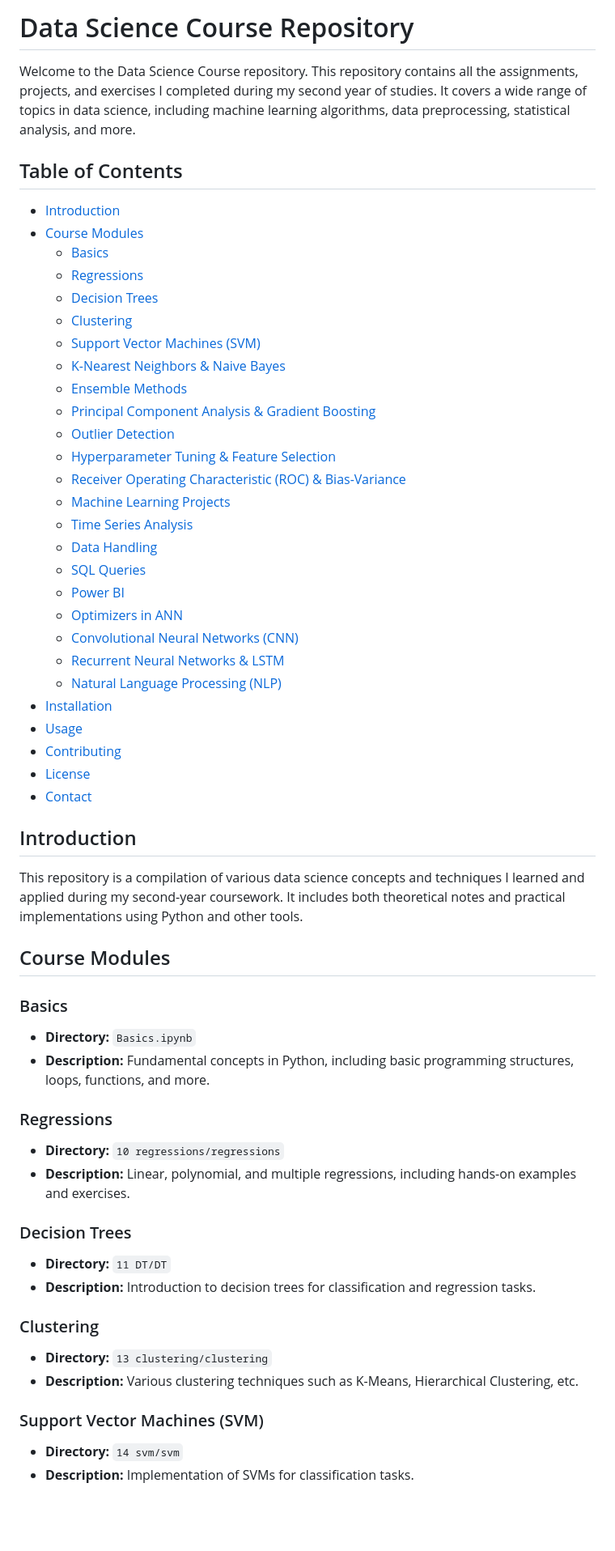
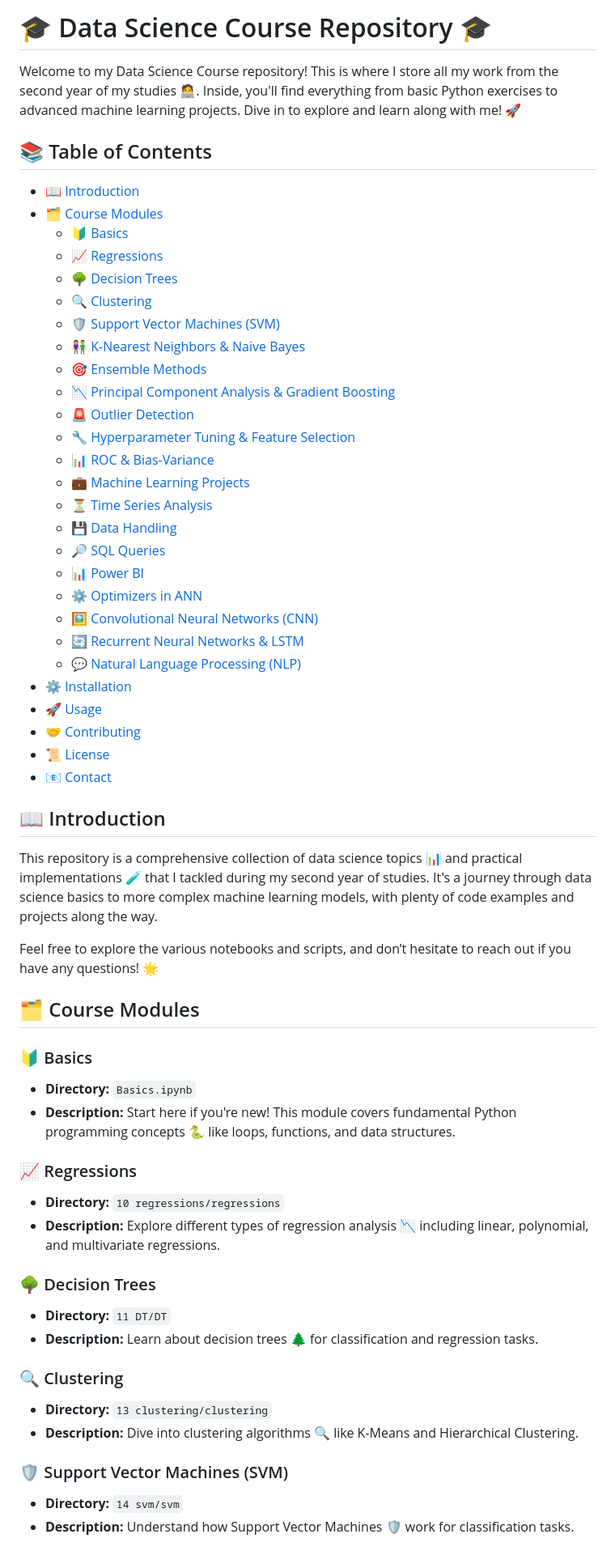
Before and after one commit to himanshudash132/My-Data-Science-Repository, a Markdown page: README.md, the part around the change printed below. Shown: that part at 81% size. Drawn GitHub-style; blank space fills up the shorter version.

```diff
--- a/README.md
+++ b/README.md
@@ -1,60 +1,62 @@
-# Data Science Course Repository
+# 🎓 Data Science Course Repository 🎓
 
-Welcome to the Data Science Course repository. This repository contains all the assignments, projects, and exercises I completed during my second year of studies. It covers a wide range of topics in data science, including machine learning algorithms, data preprocessing, statistical analysis, and more.
+Welcome to my Data Science Course repository! This is where I store all my work from the second year of my studies 🧑‍💻. Inside, you'll find everything from basic Python exercises to advanced machine learning projects. Dive in to explore and learn along with me! 🚀
 
-## Table of Contents
+## 📚 Table of Contents
 
-- [Introduction](#introduction)
-- [Course Modules](#course-modules)
-  - [Basics](#basics)
-  - [Regressions](#regressions)
-  - [Decision Trees](#decision-trees)
-  - [Clustering](#clustering)
-  - [Support Vector Machines (SVM)](#support-vector-machines-svm)
-  - [K-Nearest Neighbors & Naive Bayes](#k-nearest-neighbors--naive-bayes)
-  - [Ensemble Methods](#ensemble-methods)
-  - [Principal Component Analysis & Gradient Boosting](#principal-component-analysis--gradient-boosting)
-  - [Outlier Detection](#outlier-detection)
-  - [Hyperparameter Tuning & Feature Selection](#hyperparameter-tuning--feature-selection)
-  - [Receiver Operating Characteristic (ROC) & Bias-Variance](#receiver-operating-characteristic-roc--bias-variance)
-  - [Machine Learning Projects](#machine-learning-projects)
-  - [Time Series Analysis](#time-series-analysis)
-  - [Data Handling](#data-handling)
-  - [SQL Queries](#sql-queries)
-  - [Power BI](#power-bi)
-  - [Optimizers in ANN](#optimizers-in-ann)
-  - [Convolutional Neural Networks (CNN)](#convolutional-neural-networks-cnn)
-  - [Recurrent Neural Networks & LSTM](#recurrent-neural-networks--lstm)
-  - [Natural Language Processing (NLP)](#natural-language-processing-nlp)
-- [Installation](#installation)
-- [Usage](#usage)
-- [Contributing](#contributing)
-- [License](#license)
-- [Contact](#contact)
+- [📖 Introduction](#-introduction)
+- [🗂️ Course Modules](#-course-modules)
+  - [🔰 Basics](#-basics)
+  - [📈 Regressions](#-regressions)
+  - [🌳 Decision Trees](#-decision-trees)
+  - [🔍 Clustering](#-clustering)
+  - [🛡️ Support Vector Machines (SVM)](#-support-vector-machines-svm)
+  - [👫 K-Nearest Neighbors & Naive Bayes](#-k-nearest-neighbors--naive-bayes)
+  - [🎯 Ensemble Methods](#-ensemble-methods)
+  - [📉 Principal Component Analysis & Gradient Boosting](#-principal-component-analysis--gradient-boosting)
+  - [🚨 Outlier Detection](#-outlier-detection)
+  - [🔧 Hyperparameter Tuning & Feature Selection](#-hyperparameter-tuning--feature-selection)
+  - [📊 ROC & Bias-Variance](#-roc--bias-variance)
+  - [💼 Machine Learning Projects](#-machine-learning-projects)
+  - [⏳ Time Series Analysis](#-time-series-analysis)
+  - [💾 Data Handling](#-data-handling)
+  - [🔎 SQL Queries](#-sql-queries)
+  - [📊 Power BI](#-power-bi)
+  - [⚙️ Optimizers in ANN](#-optimizers-in-ann)
+  - [🖼️ Convolutional Neural Networks (CNN)](#-convolutional-neural-networks-cnn)
+  - [🔄 Recurrent Neural Networks & LSTM](#-recurrent-neural-networks--lstm)
+  - [💬 Natural Language Processing (NLP)](#-natural-language-processing-nlp)
+- [⚙️ Installation](#-installation)
+- [🚀 Usage](#-usage)
+- [🤝 Contributing](#-contributing)
+- [📜 License](#-license)
+- [📧 Contact](#-contact)
 
-## Introduction
+## 📖 Introduction
 
-This repository is a compilation of various data science concepts and techniques I learned and applied during my second-year coursework. It includes both theoretical notes and practical implementations using Python and other tools.
+This repository is a comprehensive collection of data science topics 📊 and practical implementations 🧪 that I tackled during my second year of studies. It's a journey through data science basics to more complex machine learning models, with plenty of code examples and projects along the way.
 
-## Course Modules
+Feel free to explore the various notebooks and scripts, and don’t hesitate to reach out if you have any questions! 🌟
 
-### Basics
+## 🗂️ Course Modules
+
+### 🔰 Basics
 - **Directory:** `Basics.ipynb`
-- **Description:** Fundamental concepts in Python, including basic programming structures, loops, functions, and more.
+- **Description:** Start here if you're new! This module covers fundamental Python programming concepts 🐍 like loops, functions, and data structures.
 
-### Regressions
+### 📈 Regressions
 - **Directory:** `10 regressions/regressions`
-- **Description:** Linear, polynomial, and multiple regressions, including hands-on examples and exercises.
+- **Description:** Explore different types of regression analysis 📉 including linear, polynomial, and multivariate regressions.
 
-### Decision Trees
+### 🌳 Decision Trees
 - **Directory:** `11 DT/DT`
-- **Description:** Introduction to decision trees for classification and regression tasks.
+- **Description:** Learn about decision trees 🌲 for classification and regression tasks.
 
-### Clustering
+### 🔍 Clustering
 - **Directory:** `13 clustering/clustering`
-- **Description:** Various clustering techniques such as K-Means, Hierarchical Clustering, etc.
+- **Description:** Dive into clustering algorithms 🔍 like K-Means and Hierarchical Clustering.
 
-### Support Vector Machines (SVM)
+### 🛡️ Support Vector Machines (SVM)
 - **Directory:** `14 svm/svm`
-- **Description:** Implementation of SVMs for classification tasks.
+- **Description:** Understand how Support Vector Machines 🛡️ work for classification tasks.
 
```
Also changed, not shown: other parts of README.md (+43 -31 lines).
